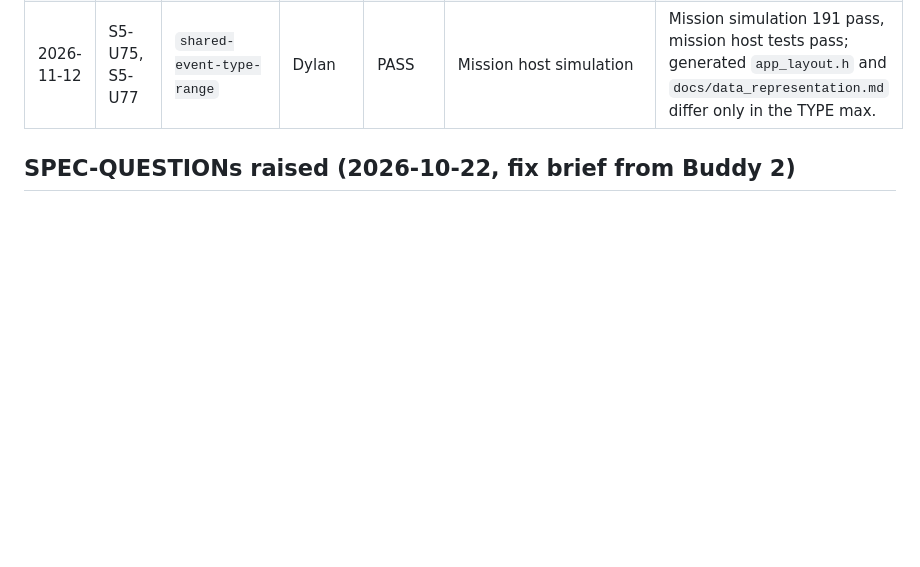
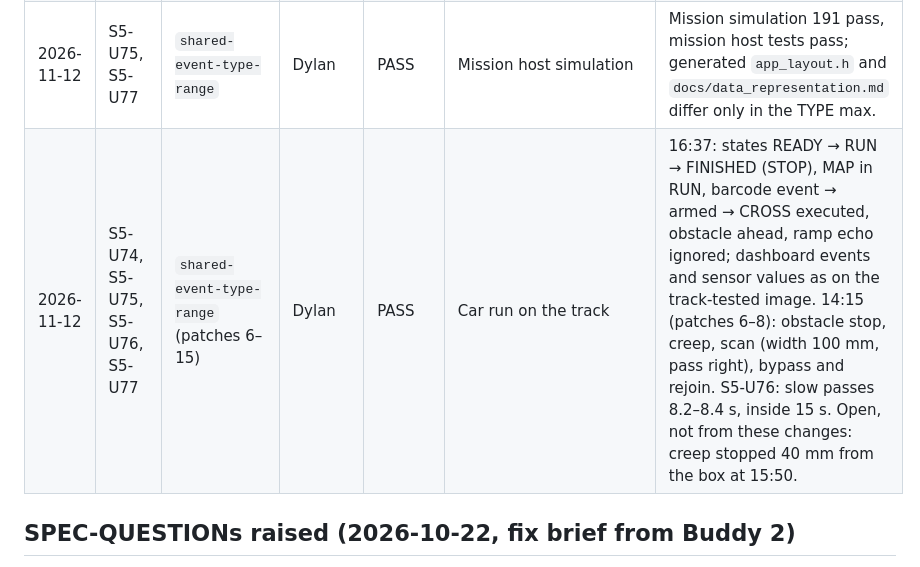
Before and after one commit to BlackberryDealer/INF2004_Project, a Markdown page: testing/subsystem5/TEST_LOG.md, the part around the change. Drawn GitHub-style; blank space fills up the shorter version.

Commit message:
Test logs: car runs of the packed build and barcode fixes

```diff
--- a/testing/subsystem5/TEST_LOG.md
+++ b/testing/subsystem5/TEST_LOG.md
@@ -129,6 +129,7 @@ Add a new row for every run. Never edit or delete old rows.
 | 2026-11-12 | S5-U57, S5-U68, S5-U76 | `barcode-reread-time-limit` | Dylan | PASS | Mission host simulation | Mission simulation 191 pass. |
 | 2026-11-12 | S5-U77 | before fix (`745abc0`) | Dylan | FAIL | Mission host simulation | Layout max 24 below code 25 (1 check failed; with the new build check `mission.c` does not compile). |
 | 2026-11-12 | S5-U75, S5-U77 | `shared-event-type-range` | Dylan | PASS | Mission host simulation | Mission simulation 191 pass, mission host tests pass; generated `app_layout.h` and `docs/data_representation.md` differ only in the TYPE max. |
+| 2026-11-12 | S5-U74, S5-U75, S5-U76, S5-U77 | `shared-event-type-range` (patches 6–15) | Dylan | PASS | Car run on the track | 16:37: states READY → RUN → FINISHED (STOP), MAP in RUN, barcode event → armed → CROSS executed, obstacle ahead, ramp echo ignored; dashboard events and sensor values as on the track-tested image. 14:15 (patches 6–8): obstacle stop, creep, scan (width 100 mm, pass right), bypass and rejoin. S5-U76: slow passes 8.2–8.4 s, inside 15 s. Open, not from these changes: creep stopped 40 mm from the box at 15:50. |
 
 ## SPEC-QUESTIONs raised (2026-10-22, fix brief from Buddy 2)
 
```
Also changed, not shown: testing/subsystem2/TEST_LOG.md (+1 -0 lines), testing/subsystem3/TEST_LOG.md (+1 -0 lines).
